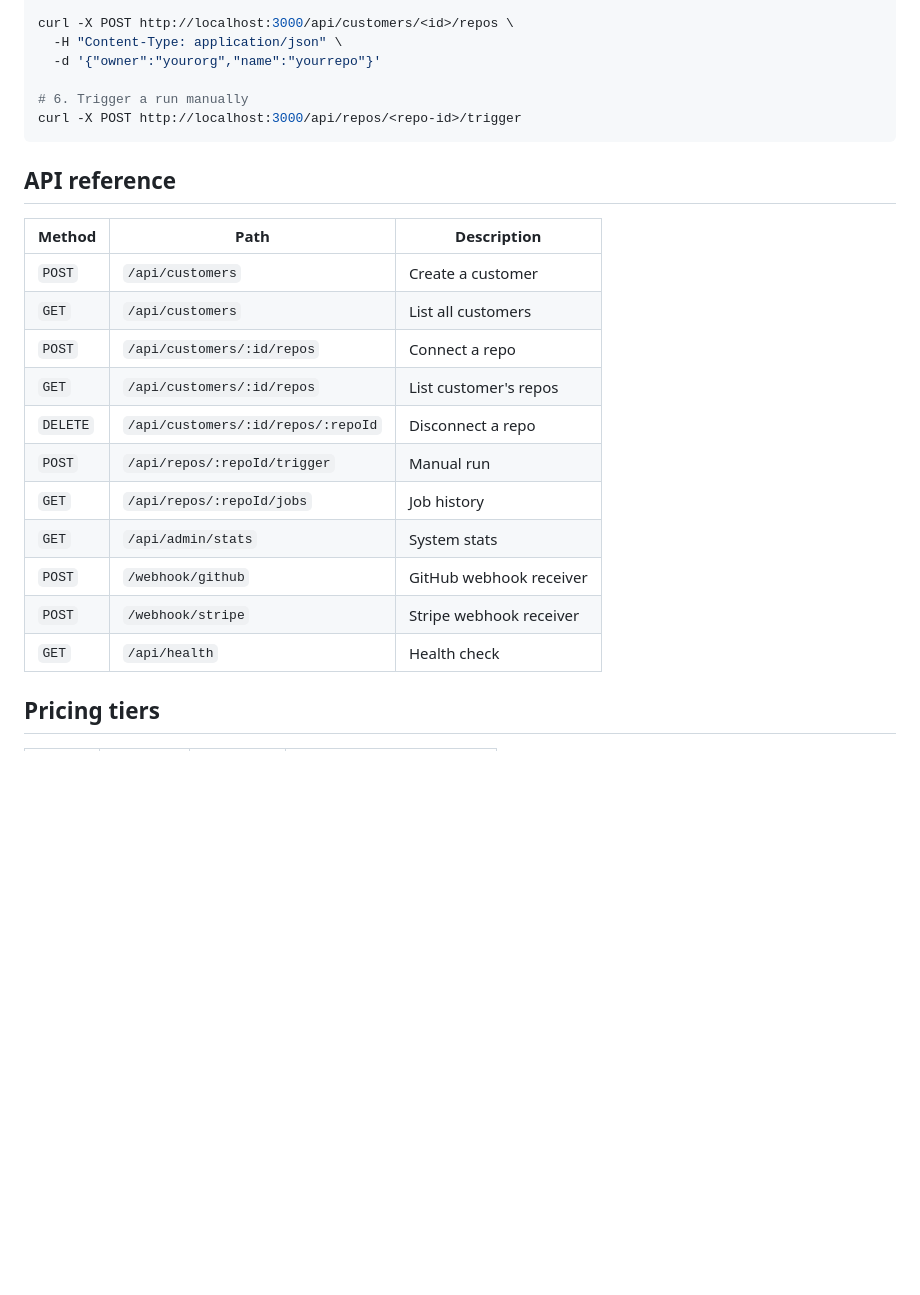
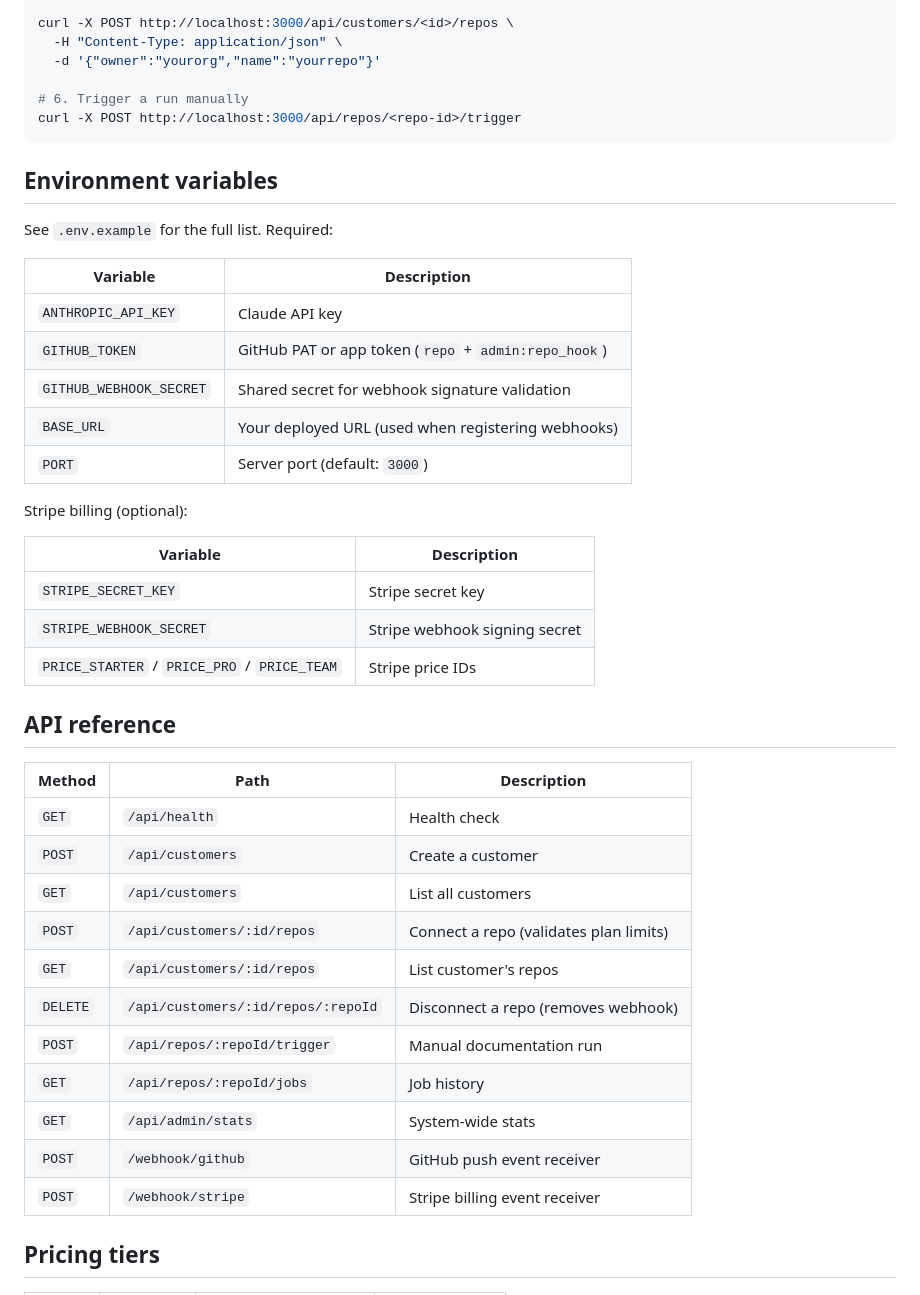
Before and after one commit to soroushsaririan/pushscribe, a Markdown page: README.md, the part around one of its changes. GitHub-like rendering; blank space fills up the shorter version.

````diff
--- a/README.md
+++ b/README.md
@@ -60,21 +60,41 @@ curl -X POST http://localhost:3000/api/customers/<id>/repos \
 curl -X POST http://localhost:3000/api/repos/<repo-id>/trigger
 ```
 
+## Environment variables
+
+See `.env.example` for the full list. Required:
+
+| Variable | Description |
+|----------|-------------|
+| `ANTHROPIC_API_KEY` | Claude API key |
+| `GITHUB_TOKEN` | GitHub PAT or app token (`repo` + `admin:repo_hook`) |
+| `GITHUB_WEBHOOK_SECRET` | Shared secret for webhook signature validation |
+| `BASE_URL` | Your deployed URL (used when registering webhooks) |
+| `PORT` | Server port (default: `3000`) |
+
+Stripe billing (optional):
+
+| Variable | Description |
+|----------|-------------|
+| `STRIPE_SECRET_KEY` | Stripe secret key |
+| `STRIPE_WEBHOOK_SECRET` | Stripe webhook signing secret |
+| `PRICE_STARTER` / `PRICE_PRO` / `PRICE_TEAM` | Stripe price IDs |
+
 ## API reference
 
 | Method | Path | Description |
 |--------|------|-------------|
+| `GET`  | `/api/health` | Health check |
 | `POST` | `/api/customers` | Create a customer |
 | `GET`  | `/api/customers` | List all customers |
-| `POST` | `/api/customers/:id/repos` | Connect a repo |
+| `POST` | `/api/customers/:id/repos` | Connect a repo (validates plan limits) |
 | `GET`  | `/api/customers/:id/repos` | List customer's repos |
-| `DELETE` | `/api/customers/:id/repos/:repoId` | Disconnect a repo |
-| `POST` | `/api/repos/:repoId/trigger` | Manual run |
+| `DELETE` | `/api/customers/:id/repos/:repoId` | Disconnect a repo (removes webhook) |
+| `POST` | `/api/repos/:repoId/trigger` | Manual documentation run |
 | `GET`  | `/api/repos/:repoId/jobs` | Job history |
-| `GET`  | `/api/admin/stats` | System stats |
-| `POST` | `/webhook/github` | GitHub webhook receiver |
-| `POST` | `/webhook/stripe` | Stripe webhook receiver |
-| `GET`  | `/api/health` | Health check |
+| `GET`  | `/api/admin/stats` | System-wide stats |
+| `POST` | `/webhook/github` | GitHub push event receiver |
+| `POST` | `/webhook/stripe` | Stripe billing event receiver |
 
 ## Pricing tiers
 
````
Also changed, not shown: other parts of README.md (+58 -43 lines), CHANGELOG.md (added, +21 -0 lines).
